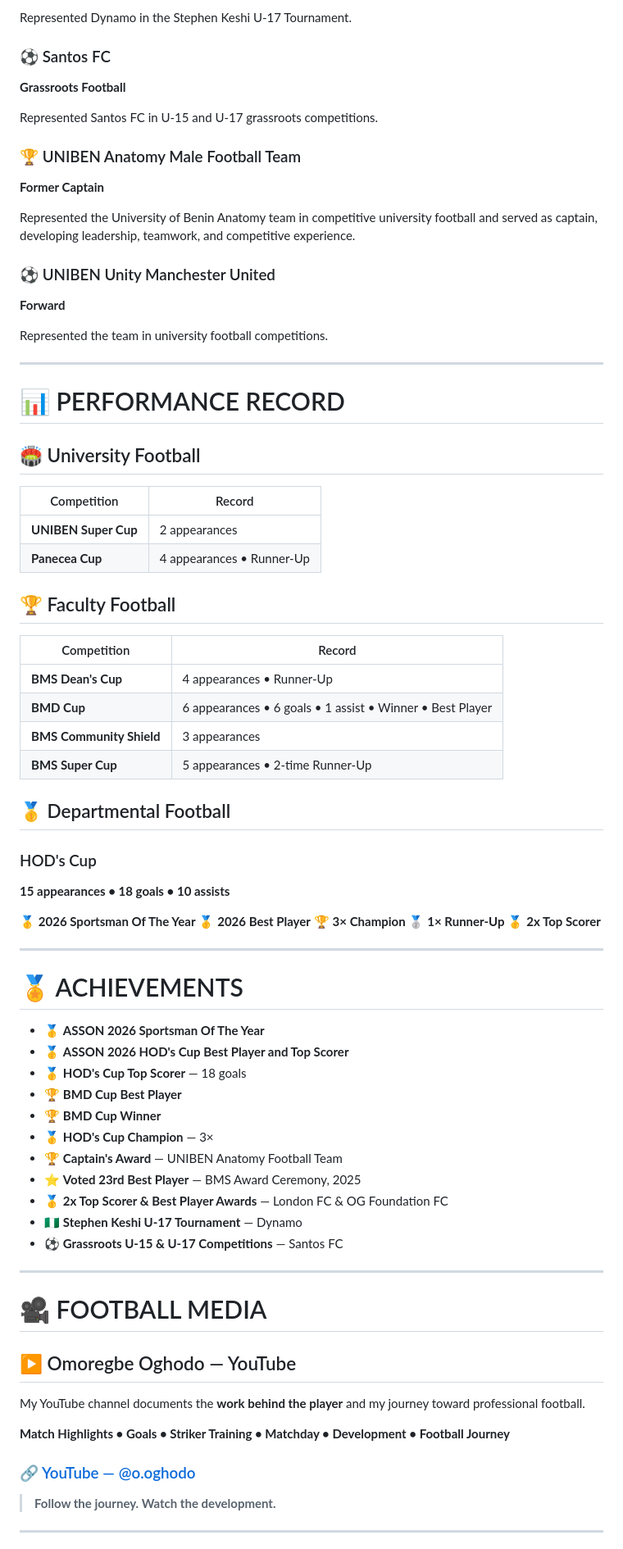
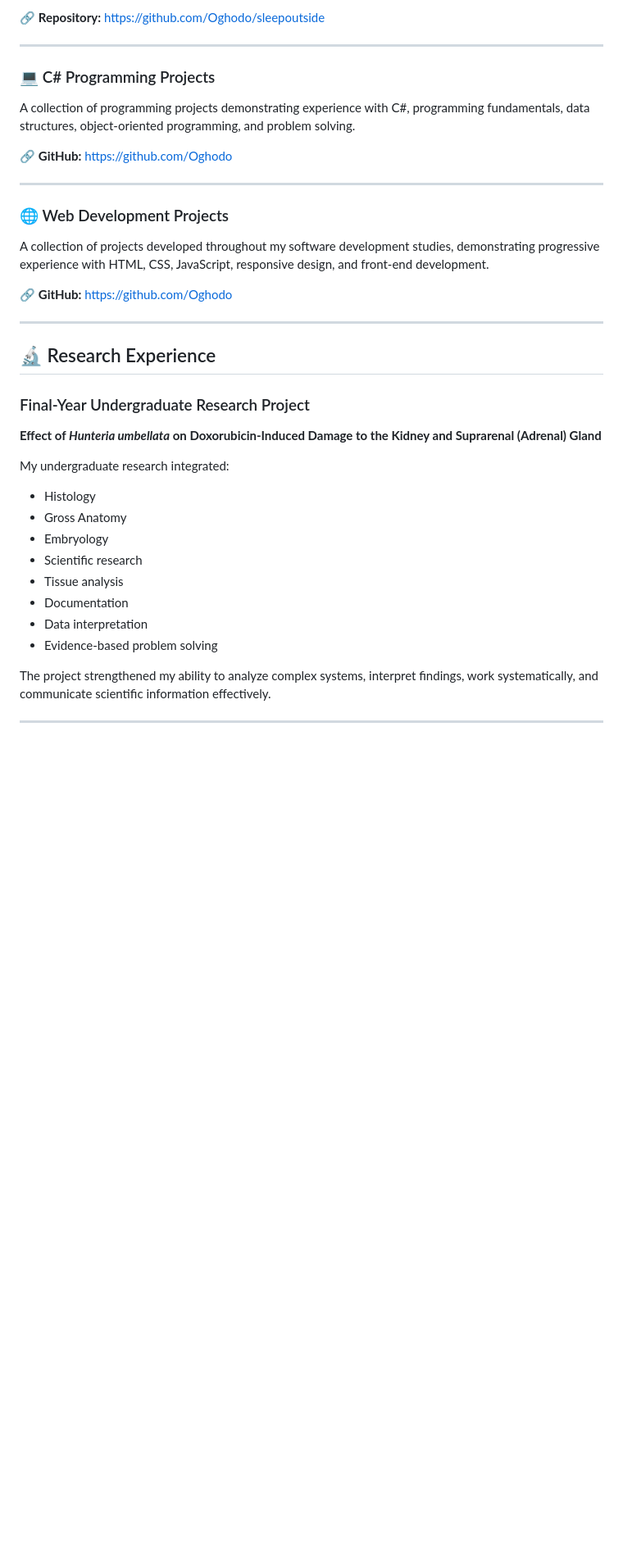
Before and after one commit to Oghodo/oghodo, a Markdown page: README.md, the part around one of its changes. Shown at 82% size. Rendered like a GitHub page; blank space fills up the shorter version.

```diff
--- a/README.md
+++ b/README.md
@@ -73,84 +66,44 @@ Continuing my competitive football development while pursuing progression toward
-Represented Dynamo in the Stephen Keshi U-17 Tournament.
-
-### ⚽ Santos FC
-
-**Grassroots Football**
-
-Represented Santos FC in U-15 and U-17 grassroots competitions.
-
-### 🏆 UNIBEN Anatomy Male Football Team
-
-**Former Captain**
-
-Represented the University of Benin Anatomy team in competitive university football and served as captain, developing leadership, teamwork, and competitive experience.
-
-### ⚽ UNIBEN Unity Manchester United
-
-**Forward**
-
-Represented the team in university football competitions.
+🔗 **Repository:**
+https://github.com/Oghodo/sleepoutside
 
 ---
 
-# 📊 PERFORMANCE RECORD
+### 💻 C# Programming Projects
 
-## 🏟️ University Football
+A collection of programming projects demonstrating experience with C#, programming fundamentals, data structures, object-oriented programming, and problem solving.
 
-| Competition          | Record                    |
-| -------------------- | ------------------------- |
-| **UNIBEN Super Cup** | 2 appearances             |
-| **Panecea Cup**      | 4 appearances • Runner-Up |
-
-## 🏆 Faculty Football
-
-| Competition              | Record                                                    |
-| ------------------------ | --------------------------------------------------------- |
-| **BMS Dean's Cup**       | 4 appearances • Runner-Up                                 |
-| **BMD Cup**              | 6 appearances • 6 goals • 1 assist • Winner • Best Player |
-| **BMS Community Shield** | 3 appearances                                             |
-| **BMS Super Cup**        | 5 appearances • 2-time Runner-Up                          |
-
-## 🥇 Departmental Football
-
-### HOD's Cup
-
-**15 appearances • 18 goals • 10 assists**
-
-🥇 **2026 Sportsman Of The Year**
-🥇 **2026 Best Player**
-🏆 **3× Champion**
-🥈 **1× Runner-Up**
-🥇 **2x Top Scorer**
+🔗 **GitHub:**
+https://github.com/Oghodo
 
 ---
 
-# 🏅 ACHIEVEMENTS
+### 🌐 Web Development Projects
 
-* 🥇 **ASSON 2026 Sportsman Of The Year**
-* 🥇 **ASSON 2026 HOD's Cup Best Player and Top Scorer**
-* 🥇 **HOD's Cup Top Scorer** — 18 goals
-* 🏆 **BMD Cup Best Player**
-* 🏆 **BMD Cup Winner**
-* 🥇 **HOD's Cup Champion** — 3×
-* 🏆 **Captain's Award** — UNIBEN Anatomy Football Team
-* ⭐ **Voted 23rd Best Player** — BMS Award Ceremony, 2025
-* 🥇 **2x Top Scorer & Best Player Awards** — London FC & OG Foundation FC
-* 🇳🇬 **Stephen Keshi U-17 Tournament** — Dynamo
-* ⚽ **Grassroots U-15 & U-17 Competitions** — Santos FC
+A collection of projects developed throughout my software development studies, demonstrating progressive experience with HTML, CSS, JavaScript, responsive design, and front-end development.
+
+🔗 **GitHub:**
+https://github.com/Oghodo
 
 ---
 
-# 🎥 FOOTBALL MEDIA
+## 🔬 Research Experience
 
-## ▶️ Omoregbe Oghodo — YouTube
+### Final-Year Undergraduate Research Project
 
-My YouTube channel documents the **work behind the player** and my journey toward professional football.
+**Effect of *Hunteria umbellata* on Doxorubicin-Induced Damage to the Kidney and Suprarenal (Adrenal) Gland**
 
-**Match Highlights • Goals • Striker Training • Matchday • Development • Football Journey**
+My undergraduate research integrated:
 
-### 🔗 [YouTube — @o.oghodo](https://www.youtube.com/@o.oghodo/)
+* Histology
+* Gross Anatomy
+* Embryology
+* Scientific research
+* Tissue analysis
+* Documentation
+* Data interpretation
+* Evidence-based problem solving
 
-> **Follow the journey. Watch the development.**
+The project strengthened my ability to analyze complex systems, interpret findings, work systematically, and communicate scientific information effectively.
 
 ---
 
```
Also changed, not shown: other parts of README.md (+67 -142 lines).
